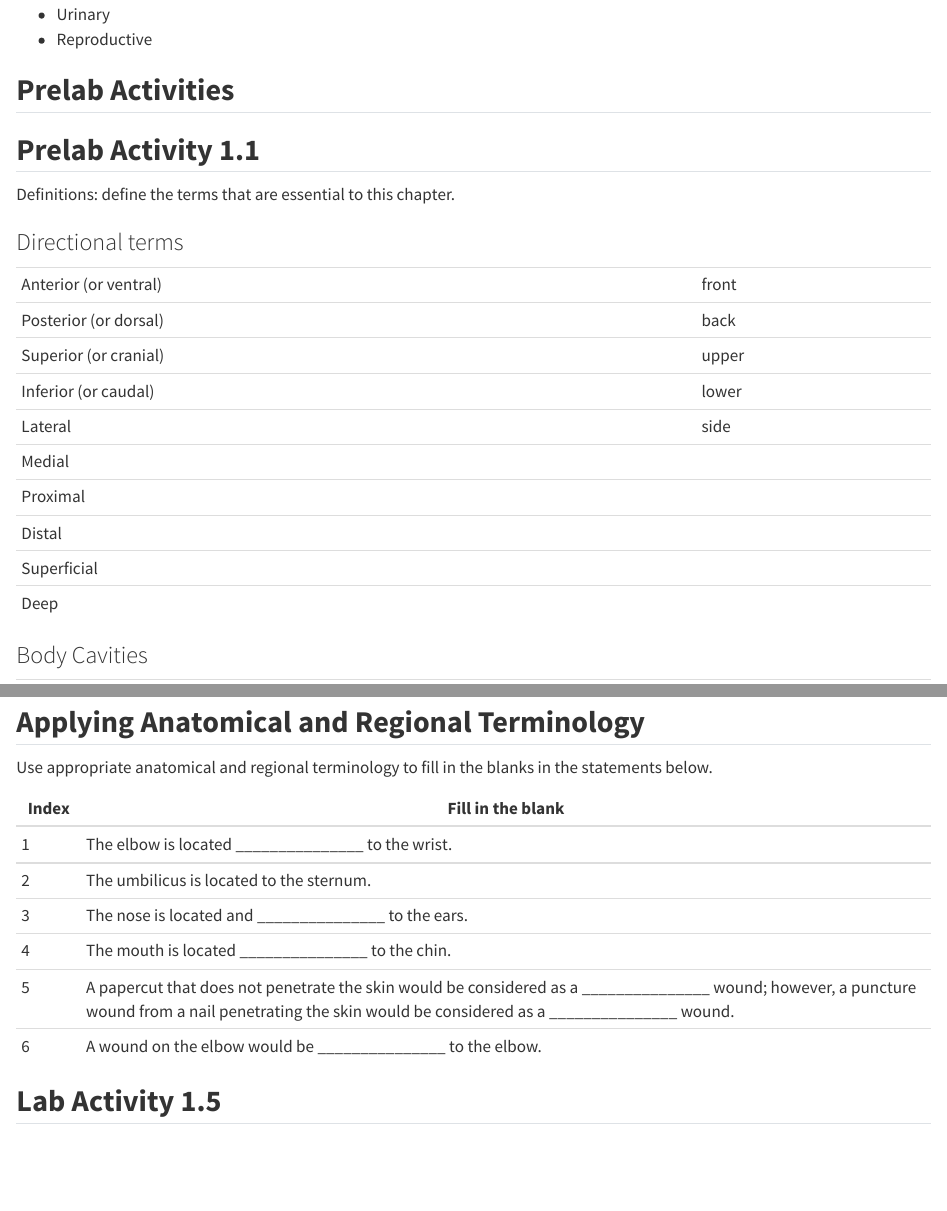
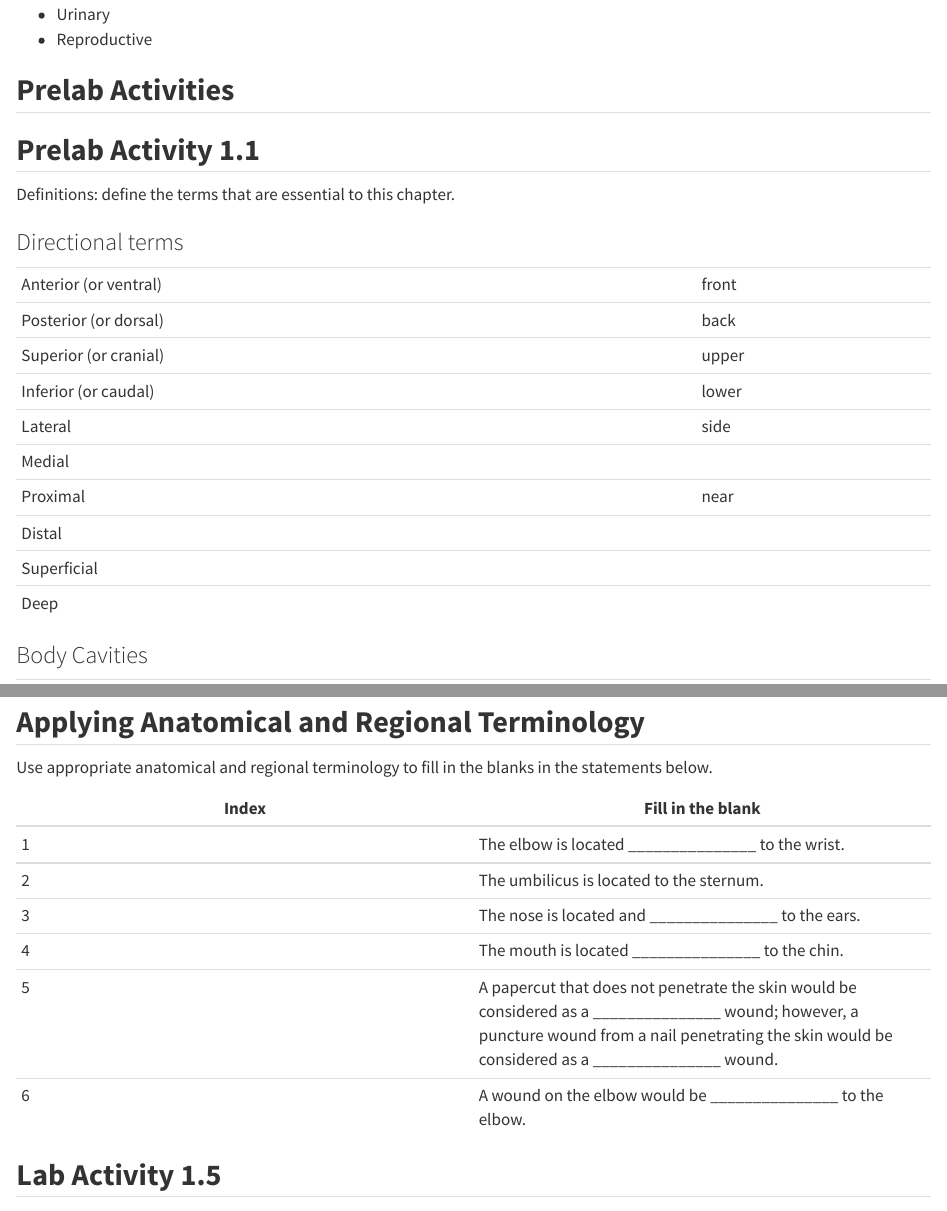
Before and after one commit to meryamfatema734-lab/lab, a Quarto document (01.qmd): the page in a window 1100 px wide, from 5700 px down, and a second part further down, joined at a grey line. Rendered offline with R 4.5, knitr and Pandoc in place of Quarto, with nearby package versions; the code chunks are not run, so their results and figures are left out.

Commit message:
edit ch1

```diff
--- a/01.qmd
+++ b/01.qmd
@@ -256,7 +256,7 @@ Definitions: define the terms that are essential to this chapter.
 | Inferior (or caudal)  | lower |
 | Lateral               | side  |
 | Medial                |       |
-| Proximal              |       |
+| Proximal              | near  |
 | Distal                |       |
 | Superficial           |       |
 | Deep                  |       |
@@ -416,14 +416,14 @@ Indicate in the boxes provided the deep and superficial positions.
 
 Use appropriate anatomical and regional terminology to fill in the blanks in the statements below.
 
-| Index | Fill in the blank                                              |
-| ----- | -------------------------------------------------------------- |
-|   1   | The elbow is located _______________ to the wrist.             |
-|   2   | The umbilicus is located to the sternum.                       |
-|   3   | The nose is located and _______________ to the ears.           |
-|   4   | The mouth is located _______________ to the chin.              |
-|   5   | A papercut that does not penetrate the skin would be considered as a _______________ wound; however, a puncture wound from a nail penetrating the skin would be considered as a _______________ wound. |
-|   6   | A wound on the elbow would be _______________ to the elbow.    |
+| Index | Fill in the blank |
+|----|----|
+| 1 | The elbow is located \_\_\_\_\_\_\_\_\_\_\_\_\_\_\_ to the wrist. |
+| 2 | The umbilicus is located to the sternum. |
+| 3 | The nose is located and \_\_\_\_\_\_\_\_\_\_\_\_\_\_\_ to the ears. |
+| 4 | The mouth is located \_\_\_\_\_\_\_\_\_\_\_\_\_\_\_ to the chin. |
+| 5 | A papercut that does not penetrate the skin would be considered as a \_\_\_\_\_\_\_\_\_\_\_\_\_\_\_ wound; however, a puncture wound from a nail penetrating the skin would be considered as a \_\_\_\_\_\_\_\_\_\_\_\_\_\_\_ wound. |
+| 6 | A wound on the elbow would be \_\_\_\_\_\_\_\_\_\_\_\_\_\_\_ to the elbow. |
 
 ## **Lab Activity 1.5**
 
```
Also changed, not shown: 01.qmd (18 more changed lines).
